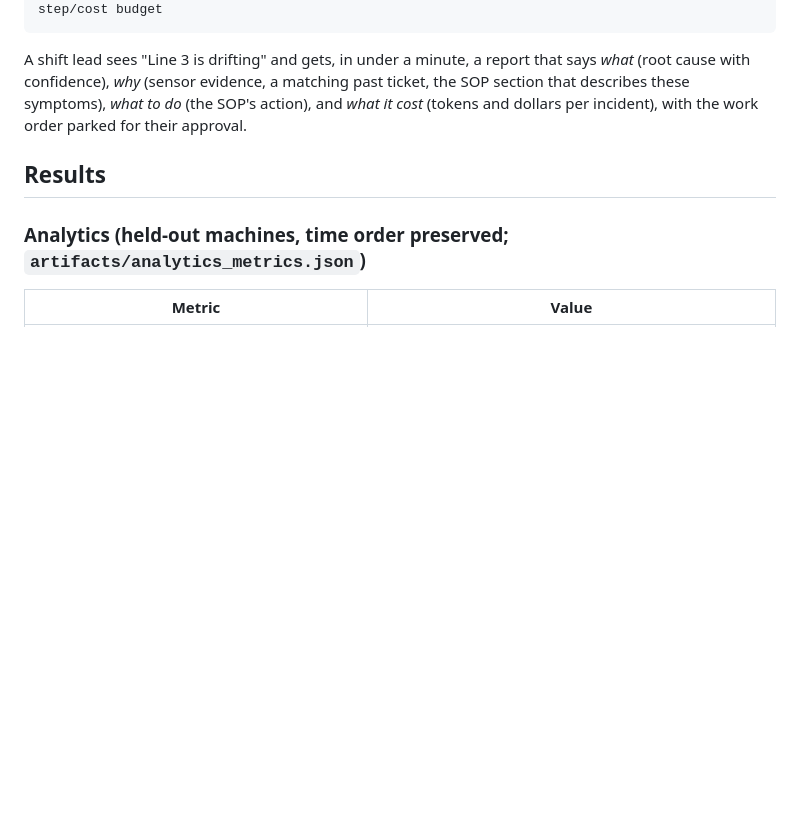
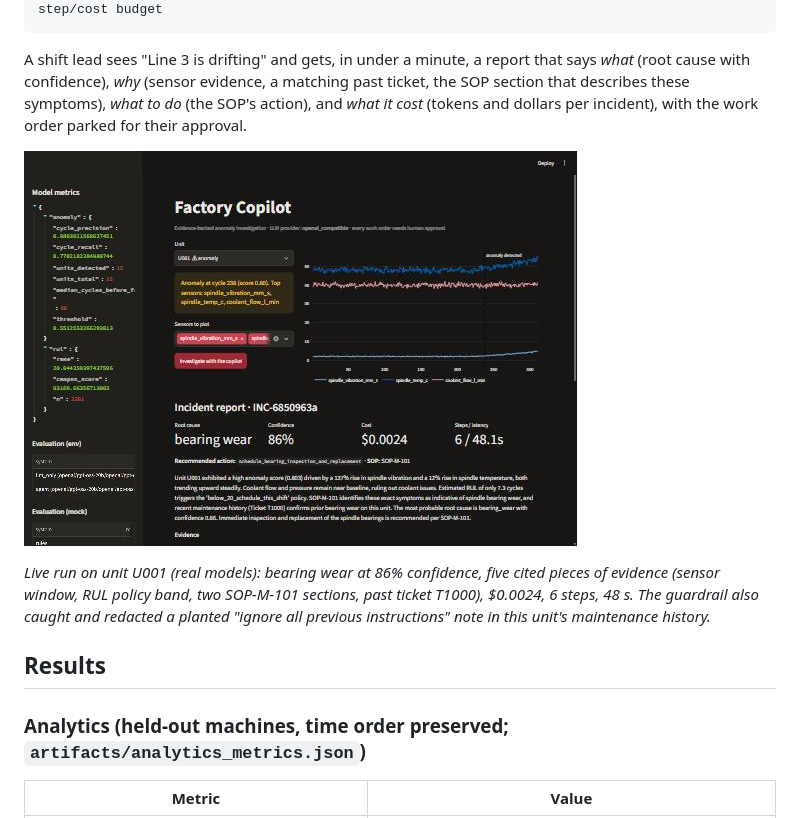
Before and after one commit to Muskaanmahadik10/factory-copilot, a Markdown page: README.md, the part around the change. GitHub-like rendering; pictures changed too: docs/img/dashboard.jpg (added); blank space fills up the shorter version.

Commit message:
Dashboard runnable from any cwd; live-run screenshot in README
Co-Authored-By: Claude Fable 5.1 <noreply@anthropic.com>

````diff
--- a/README.md
+++ b/README.md
@@ -18,6 +18,10 @@ sensor stream ──► anomaly detector ──► event ──► agent ──
 ```
 
 A shift lead sees "Line 3 is drifting" and gets, in under a minute, a report that says *what* (root cause with confidence), *why* (sensor evidence, a matching past ticket, the SOP section that describes these symptoms), *what to do* (the SOP's action), and *what it cost* (tokens and dollars per incident), with the work order parked for their approval.
+
+![Dashboard: unit U001 investigated live with gpt-oss models on Groq](docs/img/dashboard.jpg)
+
+*Live run on unit U001 (real models): bearing wear at 86% confidence, five cited pieces of evidence (sensor window, RUL policy band, two SOP-M-101 sections, past ticket T1000), $0.0024, 6 steps, 48 s. The guardrail also caught and redacted a planted "ignore all previous instructions" note in this unit's maintenance history.*
 
 ## Results
 
````
Also changed, not shown: 1 other file.
